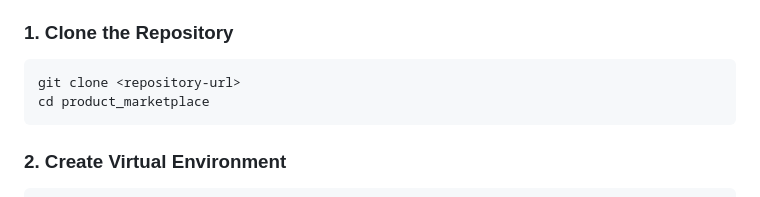
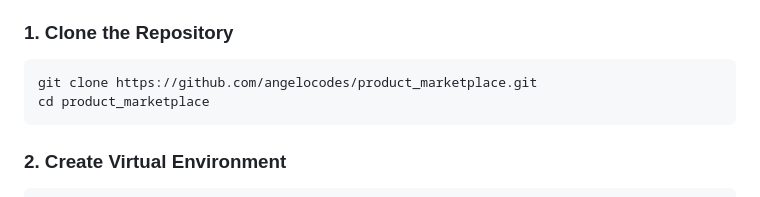
Before and after one commit to angelocodes/product_marketplace, a Markdown page: README.md, the part around the change. Rendered like a GitHub page.

````diff
--- a/README.md
+++ b/README.md
@@ -31,7 +31,7 @@ A comprehensive Django REST API for managing products in a marketplace where bus
 
 ### 1. Clone the Repository
 ```bash
-git clone <repository-url>
+git clone https://github.com/angelocodes/product_marketplace.git
 cd product_marketplace
 ```
 
````
